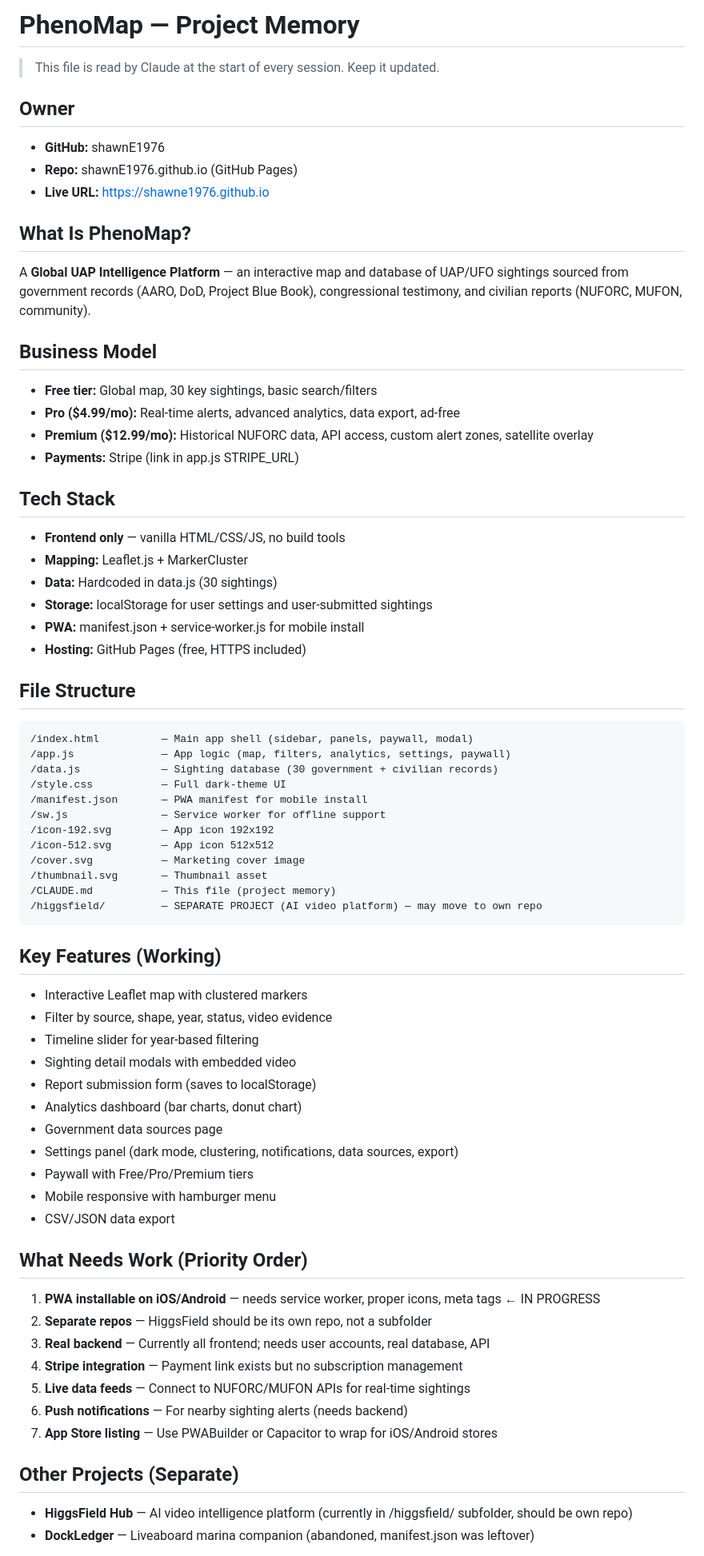
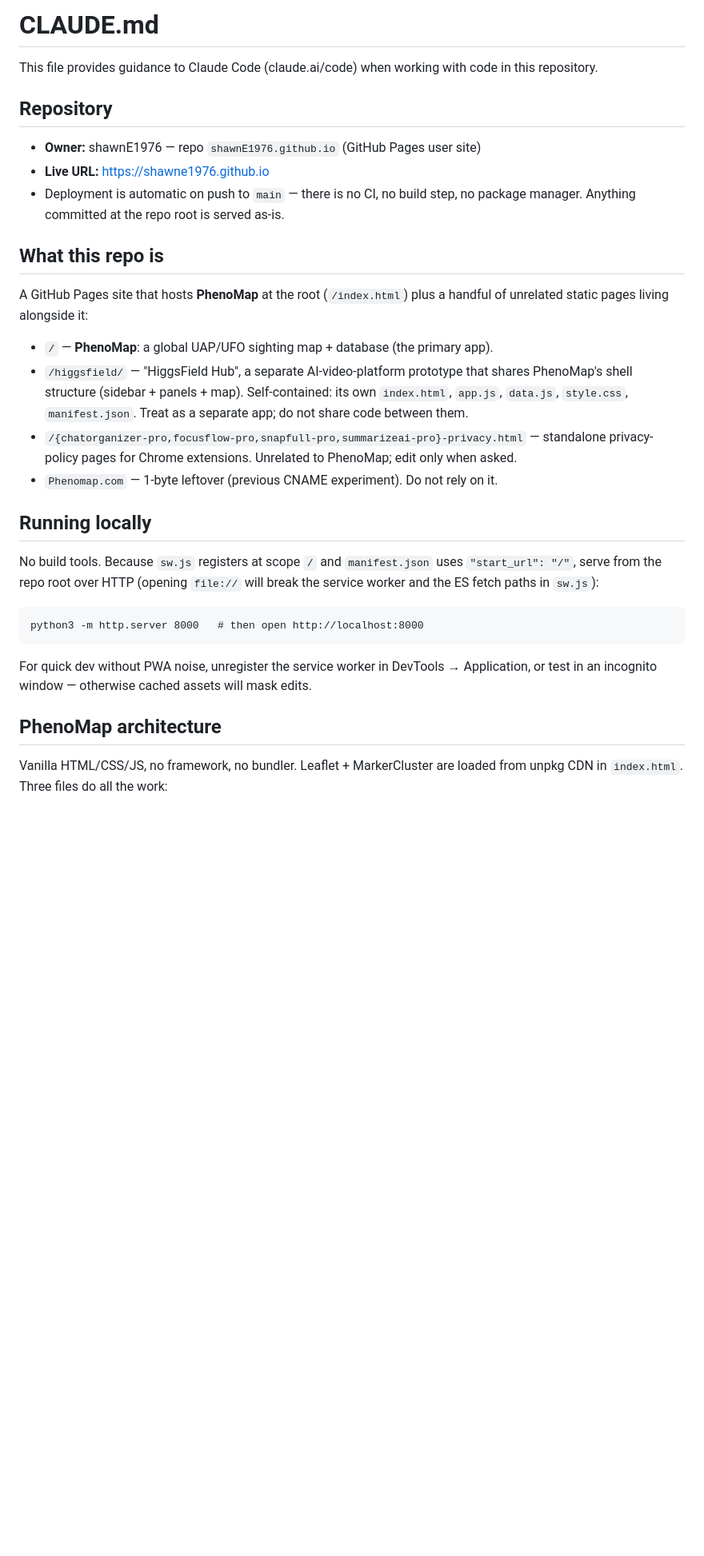
Before and after one commit to ShawnE1976/shawnE1976.github.io, a Markdown page: CLAUDE.md, the part around one of its changes. Shown at 80% size. Rendered like a GitHub page; blank space fills up the shorter version.

Commit message:
Expand CLAUDE.md with architecture, dataflow, and local-dev notes
Rewrites the project-memory file into full Claude Code guidance: serving
from the repo root (no build step), how SIGHTINGS + userSightings flow
through localStorage and the render paths, sighting ID conventions
(numeric vs "u"+uid), SW cache-bumping rule, and the scope of sibling
apps (higgsfield/, privacy-policy pages).

https://claude.ai/code/session_01NS3J2gYesx6syat1Lu4Ly3

````diff
--- a/CLAUDE.md
+++ b/CLAUDE.md
@@ -1,68 +1,33 @@
-# PhenoMap — Project Memory
+# CLAUDE.md
 
-> This file is read by Claude at the start of every session. Keep it updated.
+This file provides guidance to Claude Code (claude.ai/code) when working with code in this repository.
 
-## Owner
-- **GitHub:** shawnE1976
-- **Repo:** shawnE1976.github.io (GitHub Pages)
+## Repository
+
+- **Owner:** shawnE1976 — repo `shawnE1976.github.io` (GitHub Pages user site)
 - **Live URL:** https://shawne1976.github.io
+- Deployment is automatic on push to `main` — there is no CI, no build step, no package manager. Anything committed at the repo root is served as-is.
 
-## What Is PhenoMap?
-A **Global UAP Intelligence Platform** — an interactive map and database of UAP/UFO sightings sourced from government records (AARO, DoD, Project Blue Book), congressional testimony, and civilian reports (NUFORC, MUFON, community).
+## What this repo is
 
-## Business Model
-- **Free tier:** Global map, 30 key sightings, basic search/filters
-- **Pro ($4.99/mo):** Real-time alerts, advanced analytics, data export, ad-free
-- **Premium ($12.99/mo):** Historical NUFORC data, API access, custom alert zones, satellite overlay
-- **Payments:** Stripe (link in app.js STRIPE_URL)
+A GitHub Pages site that hosts **PhenoMap** at the root (`/index.html`) plus a handful of unrelated static pages living alongside it:
 
-## Tech Stack
-- **Frontend only** — vanilla HTML/CSS/JS, no build tools
-- **Mapping:** Leaflet.js + MarkerCluster
-- **Data:** Hardcoded in data.js (30 sightings)
-- **Storage:** localStorage for user settings and user-submitted sightings
-- **PWA:** manifest.json + service-worker.js for mobile install
-- **Hosting:** GitHub Pages (free, HTTPS included)
+- `/` — **PhenoMap**: a global UAP/UFO sighting map + database (the primary app).
+- `/higgsfield/` — "HiggsField Hub", a separate AI-video-platform prototype that shares PhenoMap's shell structure (sidebar + panels + map). Self-contained: its own `index.html`, `app.js`, `data.js`, `style.css`, `manifest.json`. Treat as a separate app; do not share code between them.
+- `/{chatorganizer-pro,focusflow-pro,snapfull-pro,summarizeai-pro}-privacy.html` — standalone privacy-policy pages for Chrome extensions. Unrelated to PhenoMap; edit only when asked.
+- `Phenomap.com` — 1-byte leftover (previous CNAME experiment). Do not rely on it.
 
-## File Structure
+## Running locally
+
+No build tools. Because `sw.js` registers at scope `/` and `manifest.json` uses `"start_url": "/"`, serve from the repo root over HTTP (opening `file://` will break the service worker and the ES fetch paths in `sw.js`):
+
 ```
-/index.html          — Main app shell (sidebar, panels, paywall, modal)
-/app.js              — App logic (map, filters, analytics, settings, paywall)
-/data.js             — Sighting database (30 government + civilian records)
-/style.css           — Full dark-theme UI
-/manifest.json       — PWA manifest for mobile install
-/sw.js               — Service worker for offline support
-/icon-192.svg        — App icon 192x192
-/icon-512.svg        — App icon 512x512
-/cover.svg           — Marketing cover image
-/thumbnail.svg       — Thumbnail asset
-/CLAUDE.md           — This file (project memory)
-/higgsfield/         — SEPARATE PROJECT (AI video platform) — may move to own repo
+python3 -m http.server 8000   # then open http://localhost:8000
 ```
 
-## Key Features (Working)
-- Interactive Leaflet map with clustered markers
-- Filter by source, shape, year, status, video evidence
-- Timeline slider for year-based filtering
-- Sighting detail modals with embedded video
-- Report submission form (saves to localStorage)
-- Analytics dashboard (bar charts, donut chart)
-- Government data sources page
-- Settings panel (dark mode, clustering, notifications, data sources, export)
-- Paywall with Free/Pro/Premium tiers
-- Mobile responsive with hamburger menu
-- CSV/JSON data export
+For quick dev without PWA noise, unregister the service worker in DevTools → Application, or test in an incognito window — otherwise cached assets will mask edits.
 
-## What Needs Work (Priority Order)
-1. **PWA installable on iOS/Android** — needs service worker, proper icons, meta tags ← IN PROGRESS
-2. **Separate repos** — HiggsField should be its own repo, not a subfolder
-3. **Real backend** — Currently all frontend; needs user accounts, real database, API
-4. **Stripe integration** — Payment link exists but no subscription management
-5. **Live data feeds** — Connect to NUFORC/MUFON APIs for real-time sightings
-6. **Push notifications** — For nearby sighting alerts (needs backend)
-7. **App Store listing** — Use PWABuilder or Capacitor to wrap for iOS/Android stores
+## PhenoMap architecture
 
-## Other Projects (Separate)
-- **HiggsField Hub** — AI video intelligence platform (currently in /higgsfield/ subfolder, should be own repo)
-- **DockLedger** — Liveaboard marina companion (abandoned, manifest.json was leftover)
+Vanilla HTML/CSS/JS, no framework, no bundler. Leaflet + MarkerCluster are loaded from unpkg CDN in `index.html`. Three files do all the work:
 
````
Also changed, not shown: other parts of CLAUDE.md (+62 -2 lines).
